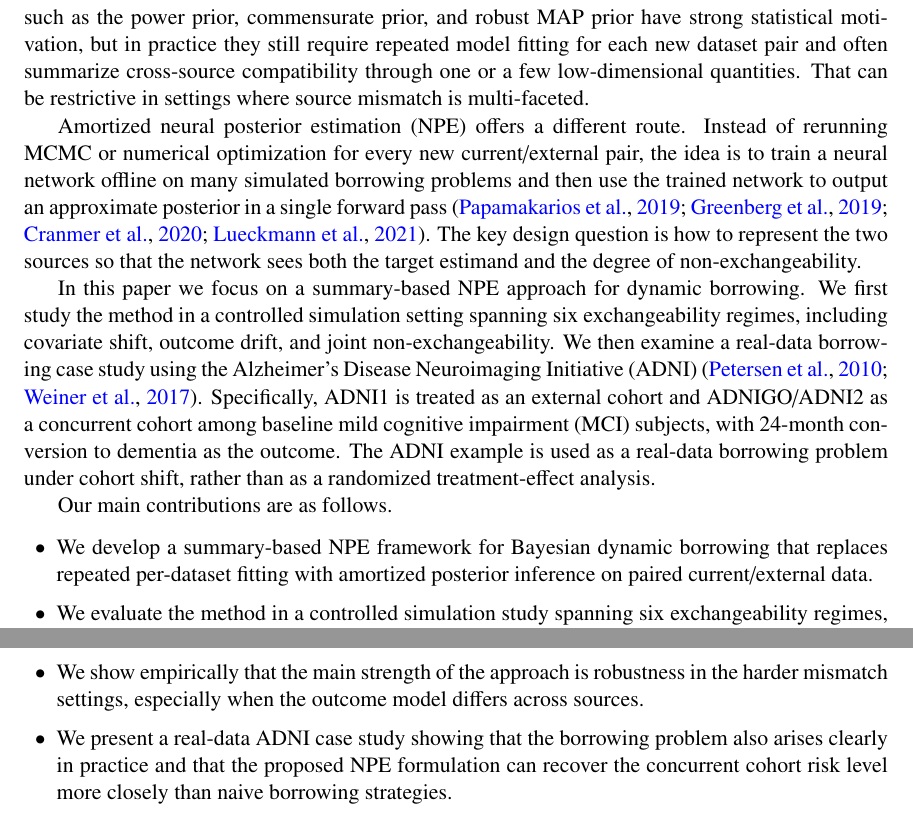
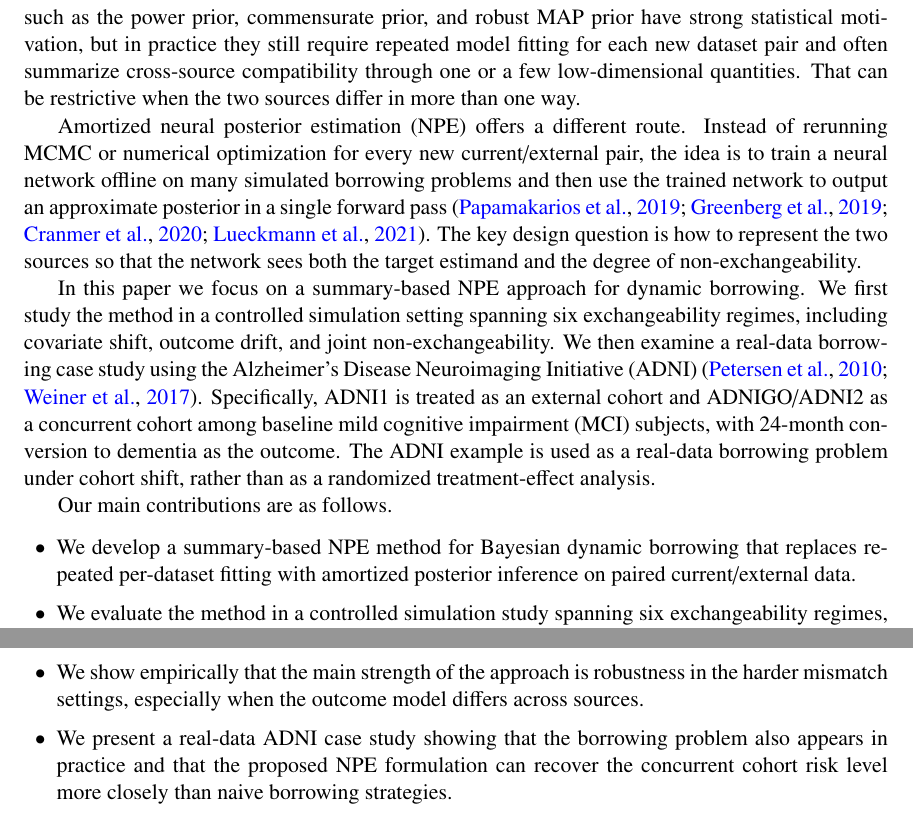
Before and after one commit to ChinHungScott/NPE-for-Bayesian-Dynamic-Borrowing-MLHC-, a LaTeX thesis (main.tex, which reads sections/001intro.tex): two parts of page 2 of 18, joined at a grey line, cut so that both start at the same text. Compiled offline with pdfLaTeX.

Commit message:
drafting

```diff
--- a/sections/001intro.tex
+++ b/sections/001intro.tex
@@ -23,7 +23,7 @@ Classical BDB methods such as the power prior, commensurate prior, and robust
 MAP prior have strong statistical motivation, but in practice they still
 require repeated model fitting for each new dataset pair and often summarize
 cross-source compatibility through one or a few low-dimensional quantities.
-That can be restrictive in settings where source mismatch is multi-faceted.
+That can be restrictive when the two sources differ in more than one way.
 
 Amortized neural posterior estimation (NPE) offers a different route.
 Instead of rerunning MCMC or numerical optimization for every new
@@ -49,7 +49,7 @@ rather than as a randomized treatment-effect analysis.
 
 Our main contributions are as follows.
 \begin{itemize}[leftmargin=1.5em, itemsep=2pt]
-  \item We develop a summary-based NPE framework for Bayesian dynamic
+  \item We develop a summary-based NPE method for Bayesian dynamic
         borrowing that replaces repeated per-dataset fitting with amortized
         posterior inference on paired current/external data.
   \item We evaluate the method in a controlled simulation study spanning six
@@ -59,7 +59,7 @@ Our main contributions are as follows.
         robustness in the harder mismatch settings, especially when the outcome
         model differs across sources.
   \item We present a real-data ADNI case study showing that the borrowing
-        problem also arises clearly in practice and that the proposed NPE
+        problem also appears in practice and that the proposed NPE
         formulation can recover the concurrent cohort risk level more closely
         than naive borrowing strategies.
 \end{itemize}
```
Also changed, not shown: sections/001intro.tex (6 more changed lines).
